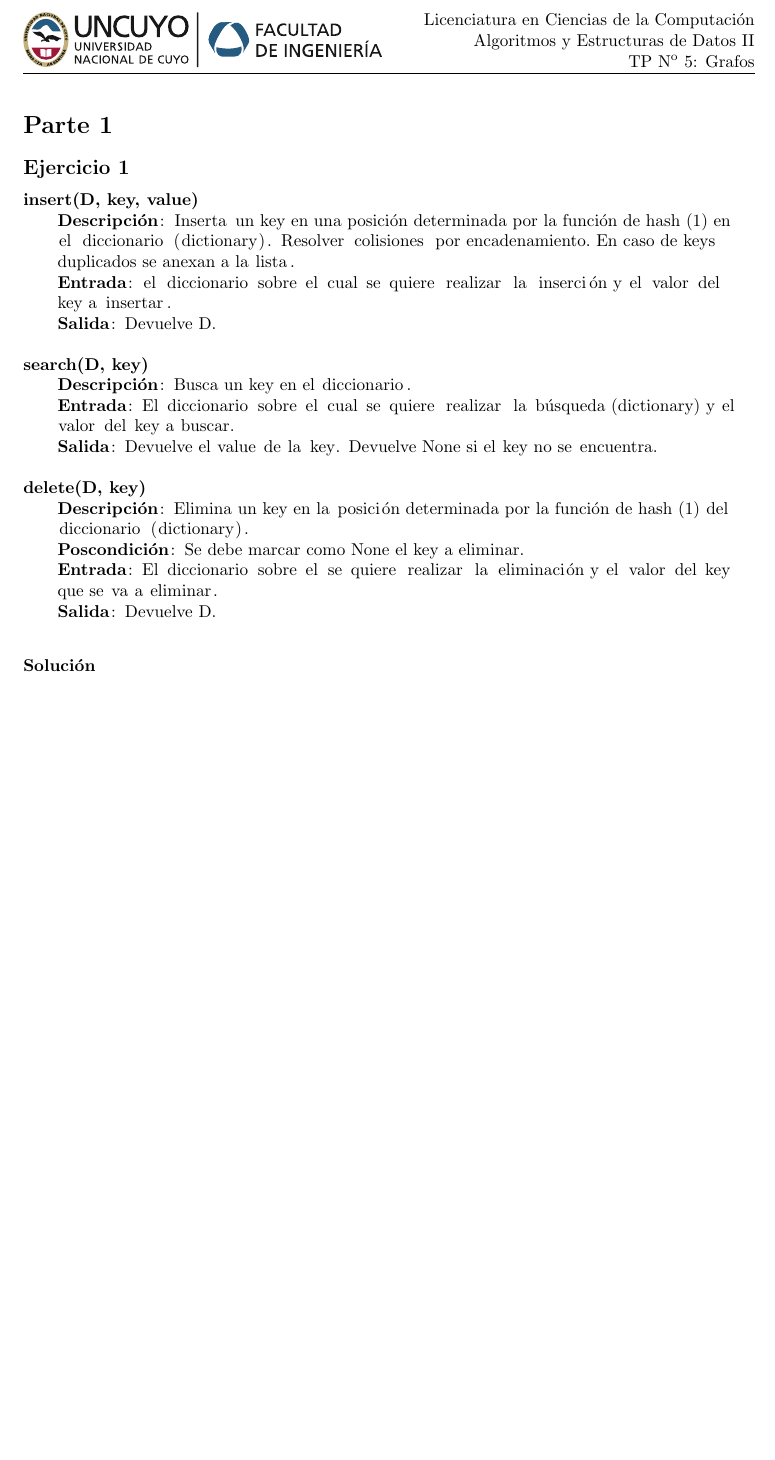
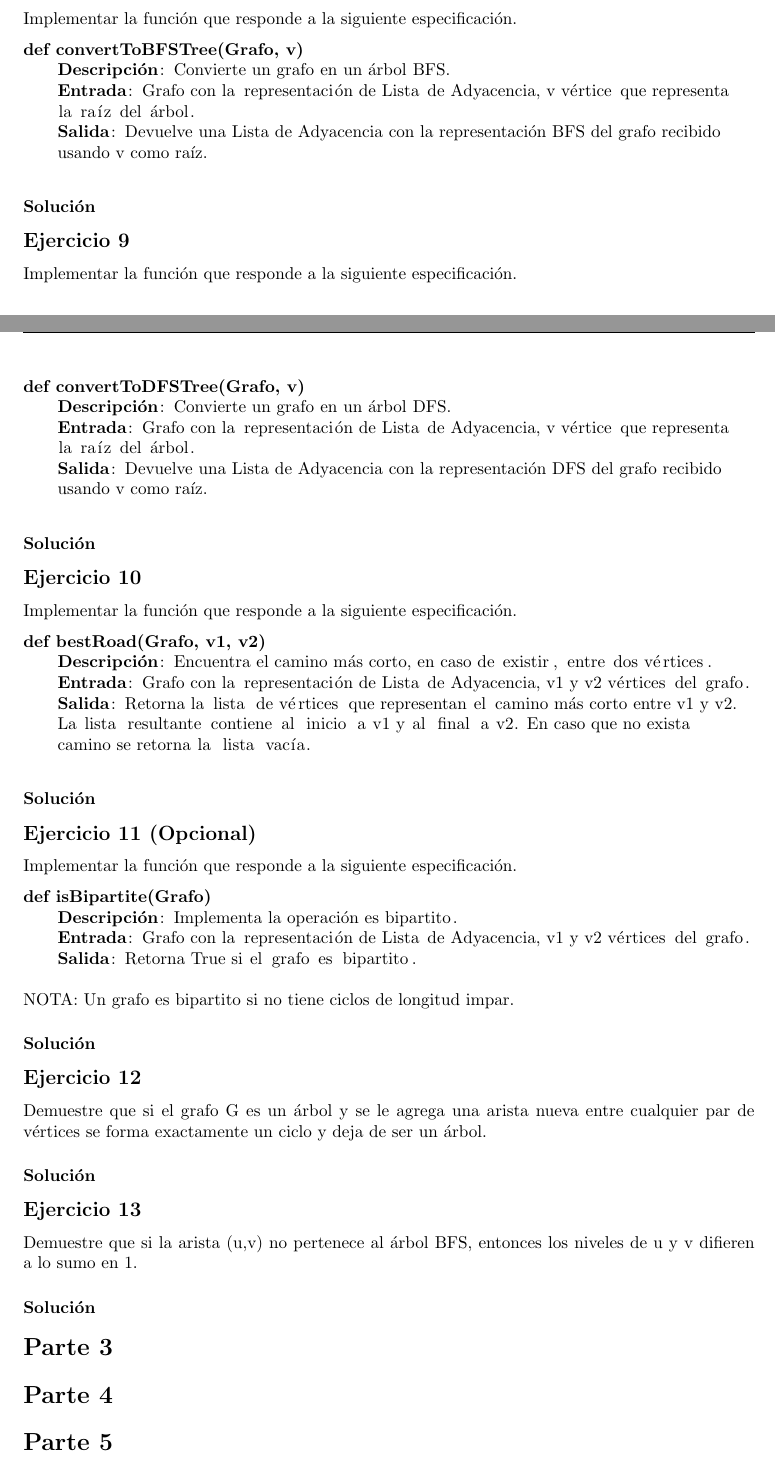
Before and after one commit to gonza2323/Algoritmos2, a LaTeX document (practicas/tp-grafos/padilla-gonzalo-tp-grafos.tex): part of page 2 of 2 before the commit and two parts of pages 3 and 4 of 4 after it, the two joined at a grey line, cut at the place of the change, the shorter picture padded with empty space. The pictures show the PDF file practicas/tp-grafos/padilla-gonzalo-tp-grafos.pdf that the author committed with the source.

Commit message:
Añadir consignas tp5

```diff
--- a/practicas/tp-grafos/padilla-gonzalo-tp-grafos.tex
+++ b/practicas/tp-grafos/padilla-gonzalo-tp-grafos.tex
@@ -69,20 +77,137 @@
 \begin{lstlisting}
-|\textbf{insert(D, key, value)}|
-|\qquad \textbf{Descripción}|: Inserta un key en una posición determinada por la función de hash (1) en el diccionario (dictionary). Resolver colisiones por encadenamiento. En caso de keys duplicados se anexan a la lista.
-|\qquad \textbf{Entrada}|: el diccionario sobre el cual se quiere realizar la inserción y el valor del key a insertar.
-|\qquad \textbf{Salida}|: Devuelve D.
-
-|\textbf{search(D, key)}|
-|\qquad \textbf{Descripción}|: Busca un key en el diccionario.
-|\qquad \textbf{Entrada}|: El diccionario sobre el cual se quiere realizar la búsqueda (dictionary) y el valor del key a buscar.
-|\qquad \textbf{Salida}|: Devuelve el value de la key. Devuelve None si el key no se encuentra.
-
-|\textbf{delete(D, key)}|
-|\qquad \textbf{Descripción}|: Elimina un key en la posición determinada por la función de hash (1) del diccionario (dictionary).
-|\qquad \textbf{Poscondición}|: Se debe marcar como None el key a eliminar.
-|\qquad \textbf{Entrada}|: El diccionario sobre el se quiere realizar la eliminación y el valor del key que se va a eliminar.
-|\qquad \textbf{Salida}|: Devuelve D.
+|\textbf{def createGraph(List, List)}|
+|\qquad \textbf{Descripción}|: Implementa la operación crear grafo.
+|\qquad \textbf{Entrada}|: LinkedList con la lista de vértices y la LinkedList con la lista de aristas donde por cada par de elementos representa una conexión entre dos vértices.
+|\qquad \textbf{Salida}|: Retorna el nuevo grafo.
 \end{lstlisting}
 \subsubsection*{Solución}
 
+
+\subsection*{Ejercicio 2}
+Implementar la función que responde a la siguiente especificación.
+\begin{lstlisting}
+|\textbf{def existPath(Grafo, v1, v2)}|
+|\qquad \textbf{Descripción}|: Implementa la operación existe camino que busca si existe un camino entre los vértices v1 y v2.
+|\qquad \textbf{Entrada}|: Grafo con la representación de Lista de Adyacencia, v1 y v2 vértices en el grafo.
+|\qquad \textbf{Salida}|: retorna True si existe camino entre v1 y v2, False en caso contrario.
+\end{lstlisting}
+\subsubsection*{Solución}
+
+
+\subsection*{Ejercicio 3}
+Implementar la función que responde a la siguiente especificación.
+\begin{lstlisting}
+|\textbf{def isConnected(Grafo)}|
+|\qquad \textbf{Descripción}|: Implementa la operación es conexo.
+|\qquad \textbf{Entrada}|: Grafo con la representación de Lista de Adyacencia.
+|\qquad \textbf{Salida}|: retorna True si existe camino entre todo par de vértices, False en caso contrario.
+\end{lstlisting}
+\subsubsection*{Solución}
+
+
+\subsection*{Ejercicio 4}
+Implementar la función que responde a la siguiente especificación.
+\begin{lstlisting}
+|\textbf{def isTree(Grafo)}|
+|\qquad \textbf{Descripción}|: Implementa la operación es árbol.
+|\qquad \textbf{Entrada}|: Grafo con la representación de Lista de Adyacencia.
+|\qquad \textbf{Salida}|: Retorna True si el grafo es un árbol.
+\end{lstlisting}
+\subsubsection*{Solución}
+
+
+\subsection*{Ejercicio 5}
+Implementar la función que responde a la siguiente especificación.
+\begin{lstlisting}
+|\textbf{def isComplete(Grafo)}|
+|\qquad \textbf{Descripción}|: Implementa la operación es completo.
+|\qquad \textbf{Entrada}|: Grafo con la representación de Lista de Adyacencia.
+|\qquad \textbf{Salida}|: Retorna True si el grafo es completo.
+\end{lstlisting}
+Nota: tener en cuenta que un grafo es completo cuando existe una arista entre todo par de vértices.
+\subsubsection*{Solución}
+
+
+\subsection*{Ejercicio 6}
+Implementar una función que dado un grafo devuelva una lista de aristas que si se eliminan el grafo se convierte en un árbol. Respetar la siguiente especificación.
+\begin{lstlisting}
+|\textbf{def convertTree(Grafo)}|
+|\qquad \textbf{Descripción}|: Implementa la operación convertir a árbol.
+|\qquad \textbf{Entrada}|: Grafo con la representación de Lista de Adyacencia.
+|\qquad \textbf{Salida}|: LinkedList de las aristas que se pueden eliminar y el grafo resultante se convierte en un árbol.
+\end{lstlisting}
+\subsubsection*{Solución}
+
+
+\section*{Parte 2}
+\subsection*{Ejercicio 7}
+Implementar la función que responde a la siguiente especificación.
+\begin{lstlisting}
+|\textbf{def countConnections(Grafo)}|
+|\qquad \textbf{Descripción}|: Implementa la operación cantidad de componentes conexas.
+|\qquad \textbf{Entrada}|: Grafo con la representación de Lista de Adyacencia.
+|\qquad \textbf{Salida}|: Retorna el número de componentes conexas que componen el grafo.
+\end{lstlisting}
+\subsubsection*{Solución}
+
+
+\subsection*{Ejercicio 8}
+Implementar la función que responde a la siguiente especificación.
+\begin{lstlisting}
+|\textbf{def convertToBFSTree(Grafo, v)}|
+|\qquad \textbf{Descripción}|: Convierte un grafo en un árbol BFS.
+|\qquad \textbf{Entrada}|: Grafo con la representación de Lista de Adyacencia, v vértice que representa la raíz del árbol.
+|\qquad \textbf{Salida}|: Devuelve una Lista de Adyacencia con la representación BFS del grafo recibido usando v como raíz.
+\end{lstlisting}
+\subsubsection*{Solución}
+
+
+\subsection*{Ejercicio 9}
+Implementar la función que responde a la siguiente especificación.
+\begin{lstlisting}
+|\textbf{def convertToDFSTree(Grafo, v)}|
+|\qquad \textbf{Descripción}|: Convierte un grafo en un árbol DFS.
+|\qquad \textbf{Entrada}|: Grafo con la representación de Lista de Adyacencia, v vértice que representa la raíz del árbol.
+|\qquad \textbf{Salida}|: Devuelve una Lista de Adyacencia con la representación DFS del grafo recibido usando v como raíz.
+\end{lstlisting}
+\subsubsection*{Solución}
+
+
+\subsection*{Ejercicio 10}
+Implementar la función que responde a la siguiente especificación.
+\begin{lstlisting}
+|\textbf{def bestRoad(Grafo, v1, v2)}|
+|\qquad \textbf{Descripción}|: Encuentra el camino más corto, en caso de existir, entre dos vértices.
+|\qquad \textbf{Entrada}|: Grafo con la representación de Lista de Adyacencia, v1 y v2 vértices del grafo.
+|\qquad \textbf{Salida}|: Retorna la lista de vértices que representan el camino más corto entre v1 y v2. La lista resultante contiene al inicio a v1 y al final a v2. En caso que no exista camino se retorna la lista vacía.
+\end{lstlisting}
+\subsubsection*{Solución}
+
+
+\subsection*{Ejercicio 11 (Opcional)}
+Implementar la función que responde a la siguiente especificación.
+\begin{lstlisting}
+|\textbf{def isBipartite(Grafo)}|
+|\qquad \textbf{Descripción}|: Implementa la operación es bipartito.
+|\qquad \textbf{Entrada}|: Grafo con la representación de Lista de Adyacencia, v1 y v2 vértices del grafo.
+|\qquad \textbf{Salida}|: Retorna True si el grafo es bipartito.
+\end{lstlisting}
+NOTA: Un grafo es bipartito si no tiene ciclos de longitud impar.
+\subsubsection*{Solución}
+
+
+\subsection*{Ejercicio 12}
+Demuestre que si el grafo G es un árbol y se le agrega una arista nueva entre cualquier par de vértices se forma exactamente un ciclo y deja de ser un árbol.
+\subsubsection*{Solución}
+
+
+\subsection*{Ejercicio 13}
+Demuestre que si la arista (u,v) no pertenece al árbol BFS, entonces los niveles de u y v difieren a lo sumo en 1.
+\subsubsection*{Solución}
+
+
+\section*{Parte 3}
+\section*{Parte 4}
+\section*{Parte 5}
+
 \end{document}
```
Also changed, not shown: practicas/tp-grafos/padilla-gonzalo-tp-grafos.pdf, practicas/tp-grafos/padilla-gonzalo-tp-grafos.tex (10 more changed lines).
